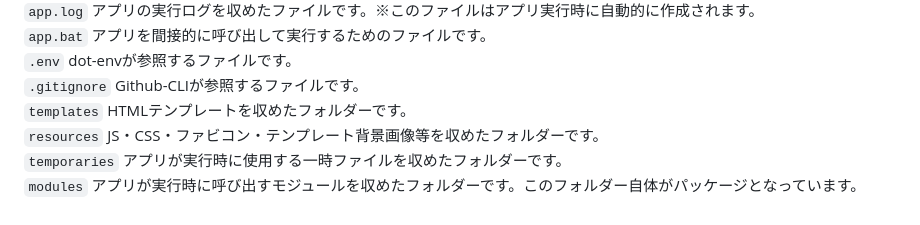
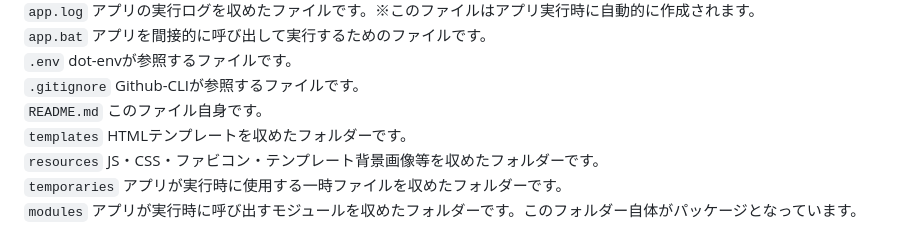
Before and after one commit to moriaki1983s-product/SUNIE, a Markdown page: README.md, the part around the change. GitHub-like rendering.

```diff
--- a/README.md
+++ b/README.md
@@ -70,6 +70,7 @@
 `app.bat` アプリを間接的に呼び出して実行するためのファイルです。
 `.env` dot-envが参照するファイルです。
 `.gitignore` Github-CLIが参照するファイルです。
+`README.md` このファイル自身です。
 `templates` HTMLテンプレートを収めたフォルダーです。
 `resources` JS・CSS・ファビコン・テンプレート背景画像等を収めたフォルダーです。
 `temporaries` アプリが実行時に使用する一時ファイルを収めたフォルダーです。
```
